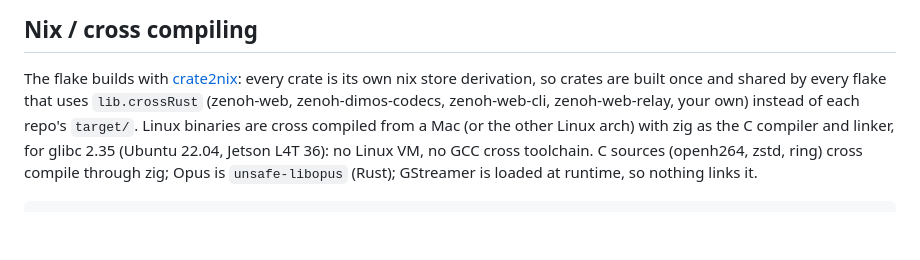
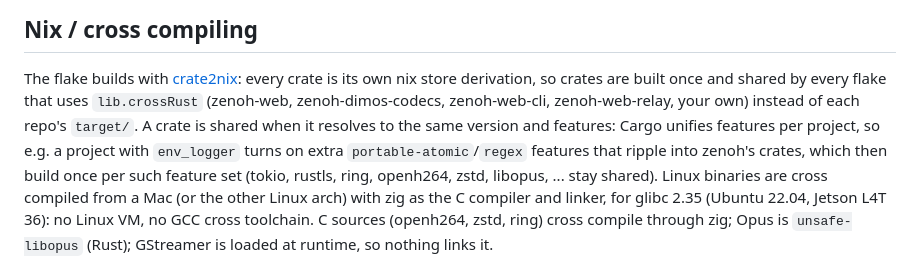
Before and after one commit to jeff-hykin/zenoh-gateway, a Markdown page: README.md, the part around the change. Drawn GitHub-style; blank space fills up the shorter version.

Commit message:
README: when nix shares a crate between projects (same version and features)

```diff
--- a/README.md
+++ b/README.md
@@ -338,7 +338,10 @@ constrained) is in `z.stats`. Full algorithm and measurements: SPEC.md "Bandwidt
 
 The flake builds with [crate2nix](https://github.com/nix-community/crate2nix): every crate is its own nix store
 derivation, so crates are built once and shared by every flake that uses `lib.crossRust` (zenoh-web, zenoh-dimos-codecs,
-zenoh-web-cli, zenoh-web-relay, your own) instead of each repo's `target/`. Linux binaries are cross
+zenoh-web-cli, zenoh-web-relay, your own) instead of each repo's `target/`. A crate is shared when it resolves to the same
+version and features: Cargo unifies features per project, so e.g. a project with `env_logger` turns on extra
+`portable-atomic`/`regex` features that ripple into zenoh's crates, which then build once per such feature set (tokio,
+rustls, ring, openh264, zstd, libopus, ... stay shared). Linux binaries are cross
 compiled from a Mac (or the other Linux arch) with zig as the C compiler and linker, for glibc 2.35 (Ubuntu 22.04,
 Jetson L4T 36): no Linux VM, no GCC cross toolchain. C sources (openh264, zstd, ring) cross compile through zig; Opus is
 `unsafe-libopus` (Rust); GStreamer is loaded at runtime, so nothing links it.
```
